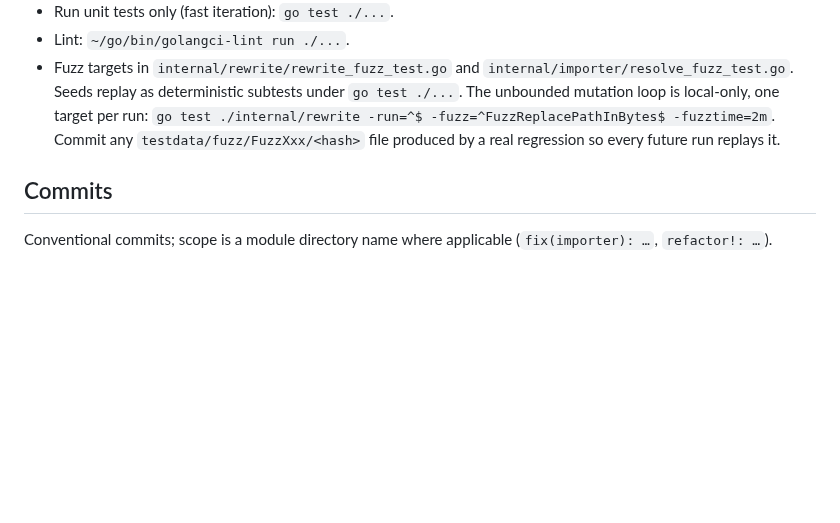
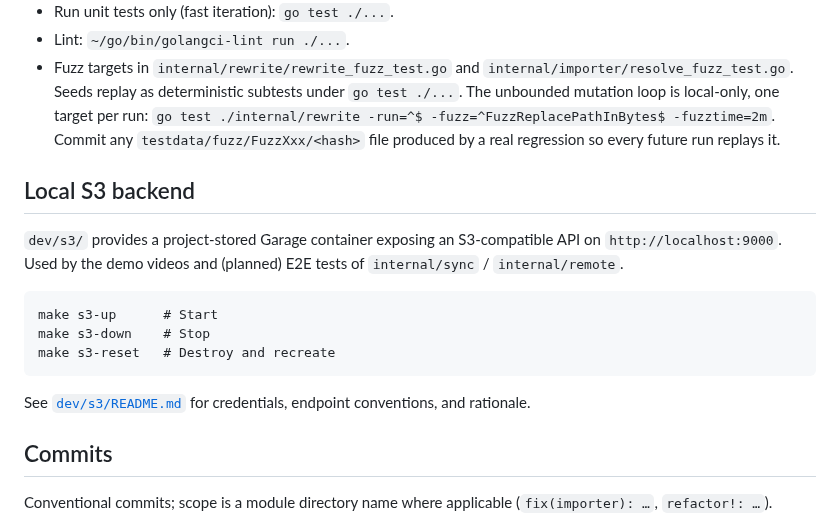
Before and after one commit to it-bens/cc-port, a Markdown page: DEVELOPMENT.md, the part around the change. Rendered like a GitHub page; blank space fills up the shorter version.

````diff
--- a/DEVELOPMENT.md
+++ b/DEVELOPMENT.md
@@ -51,6 +51,18 @@ Other recommended plugins:
 - Lint: `~/go/bin/golangci-lint run ./...`.
 - Fuzz targets in `internal/rewrite/rewrite_fuzz_test.go` and `internal/importer/resolve_fuzz_test.go`. Seeds replay as deterministic subtests under `go test ./...`. The unbounded mutation loop is local-only, one target per run: `go test ./internal/rewrite -run=^$ -fuzz=^FuzzReplacePathInBytes$ -fuzztime=2m`. Commit any `testdata/fuzz/FuzzXxx/<hash>` file produced by a real regression so every future run replays it.
 
+## Local S3 backend
+
+`dev/s3/` provides a project-stored Garage container exposing an S3-compatible API on `http://localhost:9000`. Used by the demo videos and (planned) E2E tests of `internal/sync` / `internal/remote`.
+
+```
+make s3-up      # Start
+make s3-down    # Stop
+make s3-reset   # Destroy and recreate
+```
+
+See [`dev/s3/README.md`](dev/s3/README.md) for credentials, endpoint conventions, and rationale.
+
 ## Commits
 
 Conventional commits; scope is a module directory name where applicable (`fix(importer): …`, `refactor!: …`).
````
Also changed, not shown: README.md (+10 -0 lines), dev/s3/README.md (added, +42 -0 lines), docs/images/demo-export-import.gif (added), docs/images/demo-move.gif (added), docs/images/demo-push-pull.gif (added), 14 other files.
